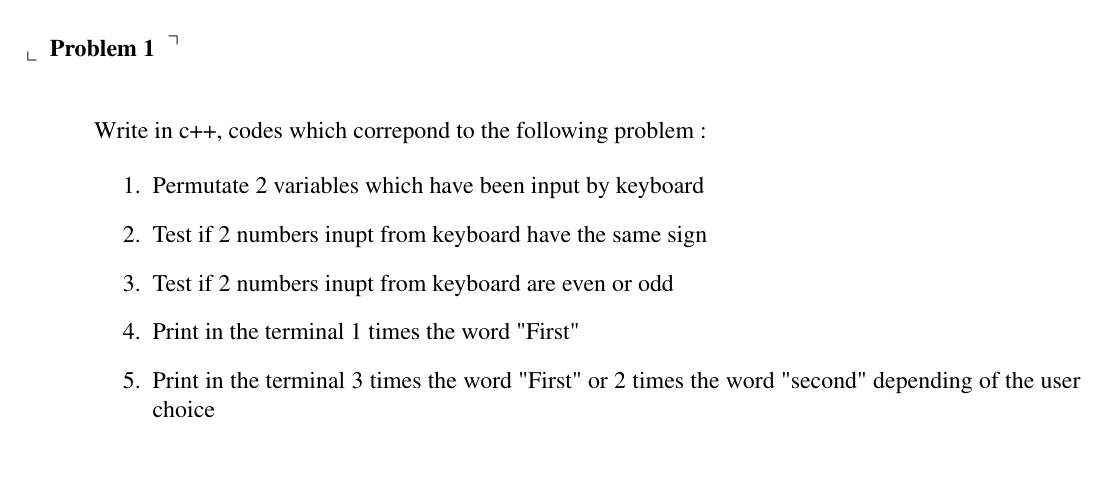
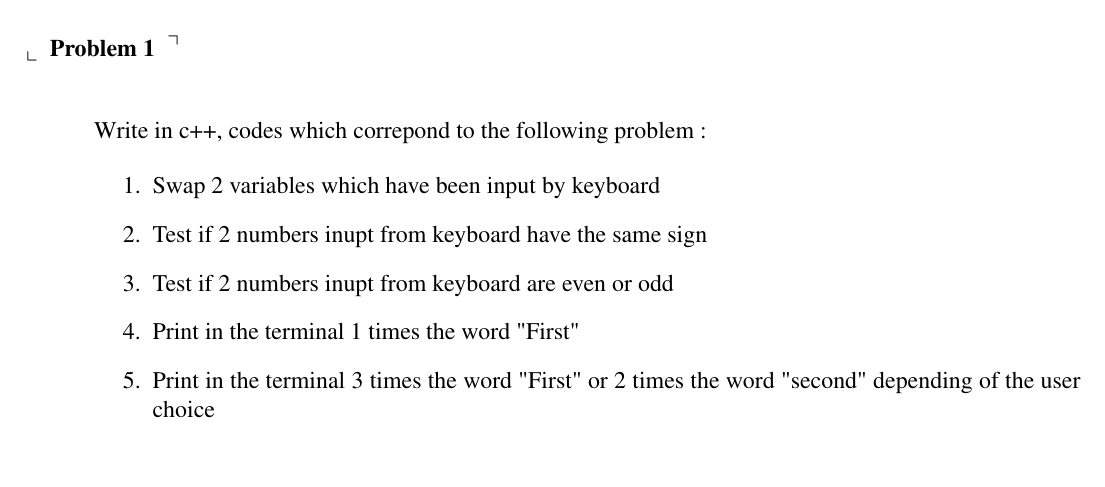
Before and after one commit to clemaitre58/BScv1718CVLabs2, a LaTeX document (labs01.tex): part of page 1 of 2, cut so that both start at the same text. Compiled offline with pdfLaTeX.

Commit message:
correct swap

```diff
--- a/labs01.tex
+++ b/labs01.tex
@@ -32,7 +32,7 @@ basicstyle=\tiny\ttfamily}
 Write in c++, codes which correpond to the following problem :
 
 \begin{enumerate}
-	\item Permutate 2 variables which have been input by keyboard
+	\item Swap 2 variables which have been input by keyboard
 	\item Test if 2 numbers inupt from keyboard have the same sign
 	\item Test if 2 numbers inupt from keyboard are even or odd
 	\item Print in the terminal 1 times the word "First"
```
Also changed, not shown: labs01.pdf.
